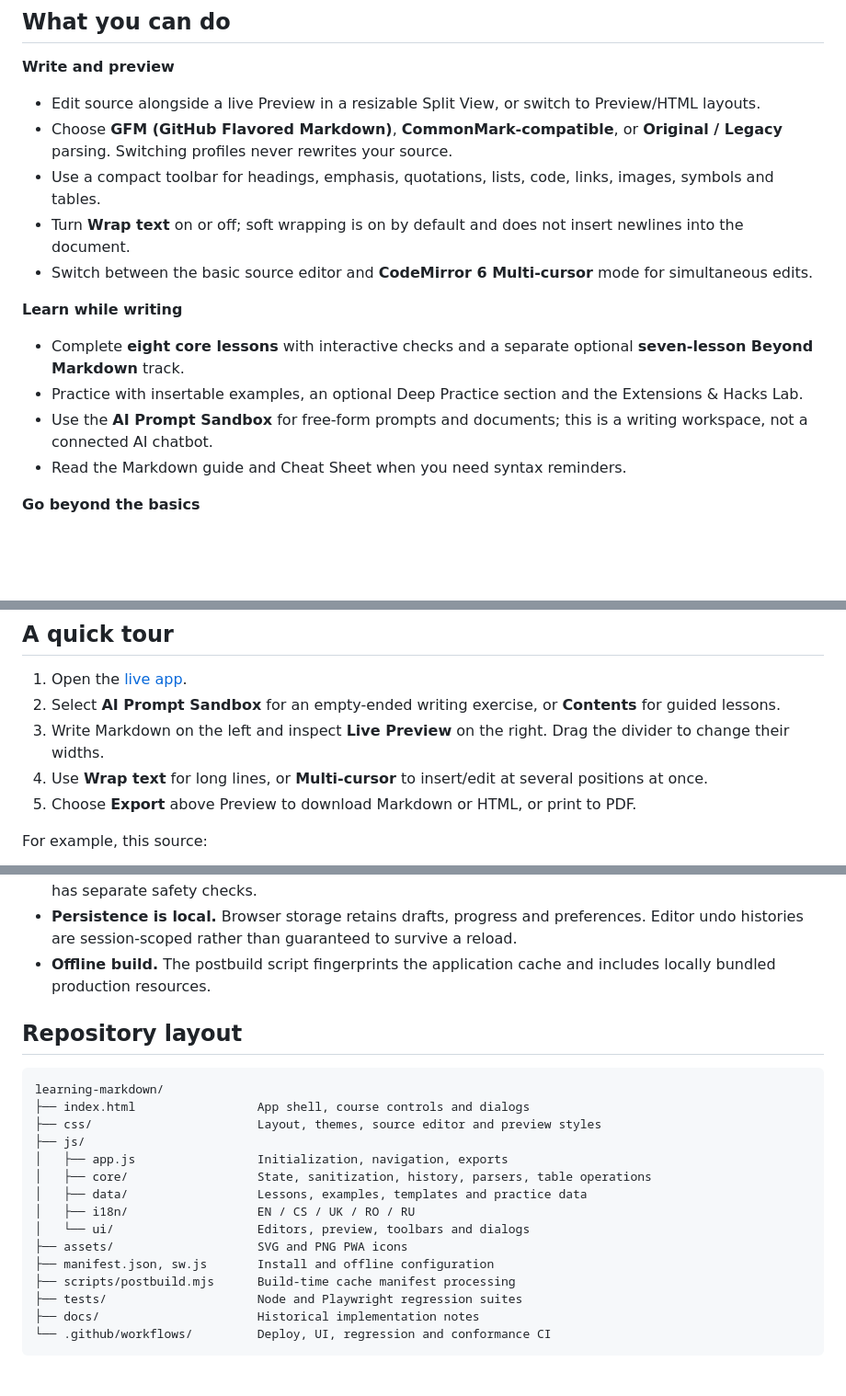
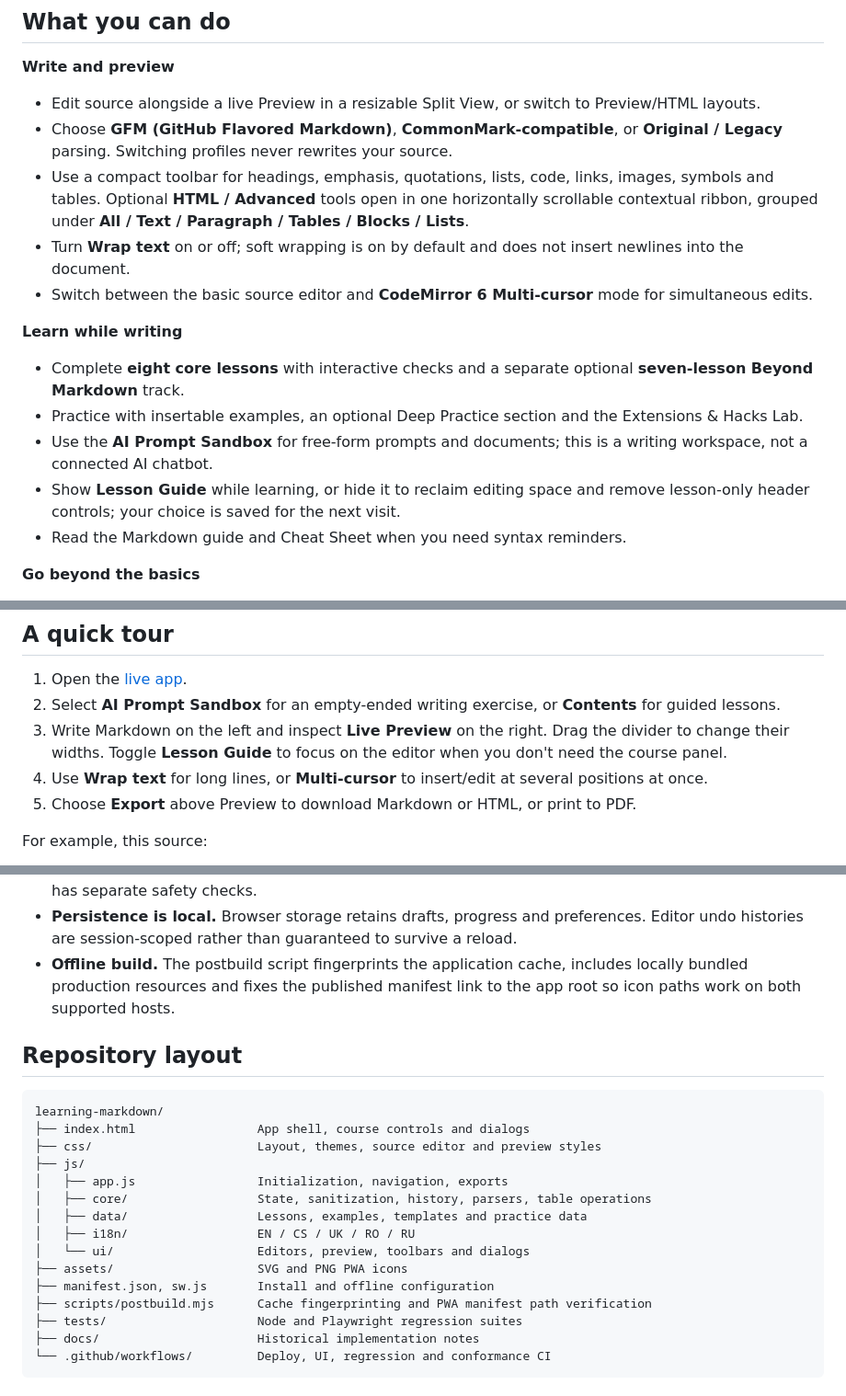
Before and after one commit to shafranek-js/learning-markdown, a Markdown page: README.md, 3 parts joined by grey strips. Shown at 92% size. Drawn GitHub-style; blank space fills up the shorter version.

```diff
--- a/README.md
+++ b/README.md
@@ -42,7 +43,7 @@ Your document drafts and learning progress stay in your browser. No account, ser
 
 - Edit source alongside a live Preview in a resizable Split View, or switch to Preview/HTML layouts.
 - Choose **GFM (GitHub Flavored Markdown)**, **CommonMark-compatible**, or **Original / Legacy** parsing. Switching profiles never rewrites your source.
-- Use a compact toolbar for headings, emphasis, quotations, lists, code, links, images, symbols and tables.
+- Use a compact toolbar for headings, emphasis, quotations, lists, code, links, images, symbols and tables. Optional **HTML / Advanced** tools open in one horizontally scrollable contextual ribbon, grouped under **All / Text / Paragraph / Tables / Blocks / Lists**.
 - Turn **Wrap text** on or off; soft wrapping is on by default and does not insert newlines into the document.
 - Switch between the basic source editor and **CodeMirror 6 Multi-cursor** mode for simultaneous edits.
 
@@ -51,6 +52,7 @@ Your document drafts and learning progress stay in your browser. No account, ser
 - Complete **eight core lessons** with interactive checks and a separate optional **seven-lesson Beyond Markdown** track.
 - Practice with insertable examples, an optional Deep Practice section and the Extensions & Hacks Lab.
 - Use the **AI Prompt Sandbox** for free-form prompts and documents; this is a writing workspace, not a connected AI chatbot.
+- Show **Lesson Guide** while learning, or hide it to reclaim editing space and remove lesson-only header controls; your choice is saved for the next visit.
 - Read the Markdown guide and Cheat Sheet when you need syntax reminders.
 
 **Go beyond the basics**
@@ -71,7 +73,7 @@ Your document drafts and learning progress stay in your browser. No account, ser
 
 1. Open the [live app](https://shafranek-js.github.io/learning-markdown/).
 2. Select **AI Prompt Sandbox** for an empty-ended writing exercise, or **Contents** for guided lessons.
-3. Write Markdown on the left and inspect **Live Preview** on the right. Drag the divider to change their widths.
+3. Write Markdown on the left and inspect **Live Preview** on the right. Drag the divider to change their widths. Toggle **Lesson Guide** to focus on the editor when you don't need the course panel.
 4. Use **Wrap text** for long lines, or **Multi-cursor** to insert/edit at several positions at once.
 5. Choose **Export** above Preview to download Markdown or HTML, or print to PDF.
 
@@ -164,7 +186,7 @@ flowchart LR
 - **Source is authoritative.** Preview and visual table operations feed changes back to the editable Markdown document; the source isn't replaced by a hidden rich-text document.
 - **Rendering boundaries matter.** Bundled Marked handles the chosen syntax profile, optional extensions are explicit, and generated HTML is passed through the app's sanitizer. Mermaid rendering has separate safety checks.
 - **Persistence is local.** Browser storage retains drafts, progress and preferences. Editor undo histories are session-scoped rather than guaranteed to survive a reload.
-- **Offline build.** The postbuild script fingerprints the application cache and includes locally bundled production resources.
+- **Offline build.** The postbuild script fingerprints the application cache, includes locally bundled production resources and fixes the published manifest link to the app root so icon paths work on both supported hosts.
 
 ## Repository layout
 
@@ -180,7 +202,7 @@ learning-markdown/
 │   └── ui/                    Editors, preview, toolbars and dialogs
 ├── assets/                    SVG and PNG PWA icons
 ├── manifest.json, sw.js       Install and offline configuration
-├── scripts/postbuild.mjs      Build-time cache manifest processing
+├── scripts/postbuild.mjs      Cache fingerprinting and PWA manifest path verification
 ├── tests/                     Node and Playwright regression suites
 ├── docs/                      Historical implementation notes
 └── .github/workflows/         Deploy, UI, regression and conformance CI
```
Also changed, not shown: other parts of README.md (+24 -3 lines).
